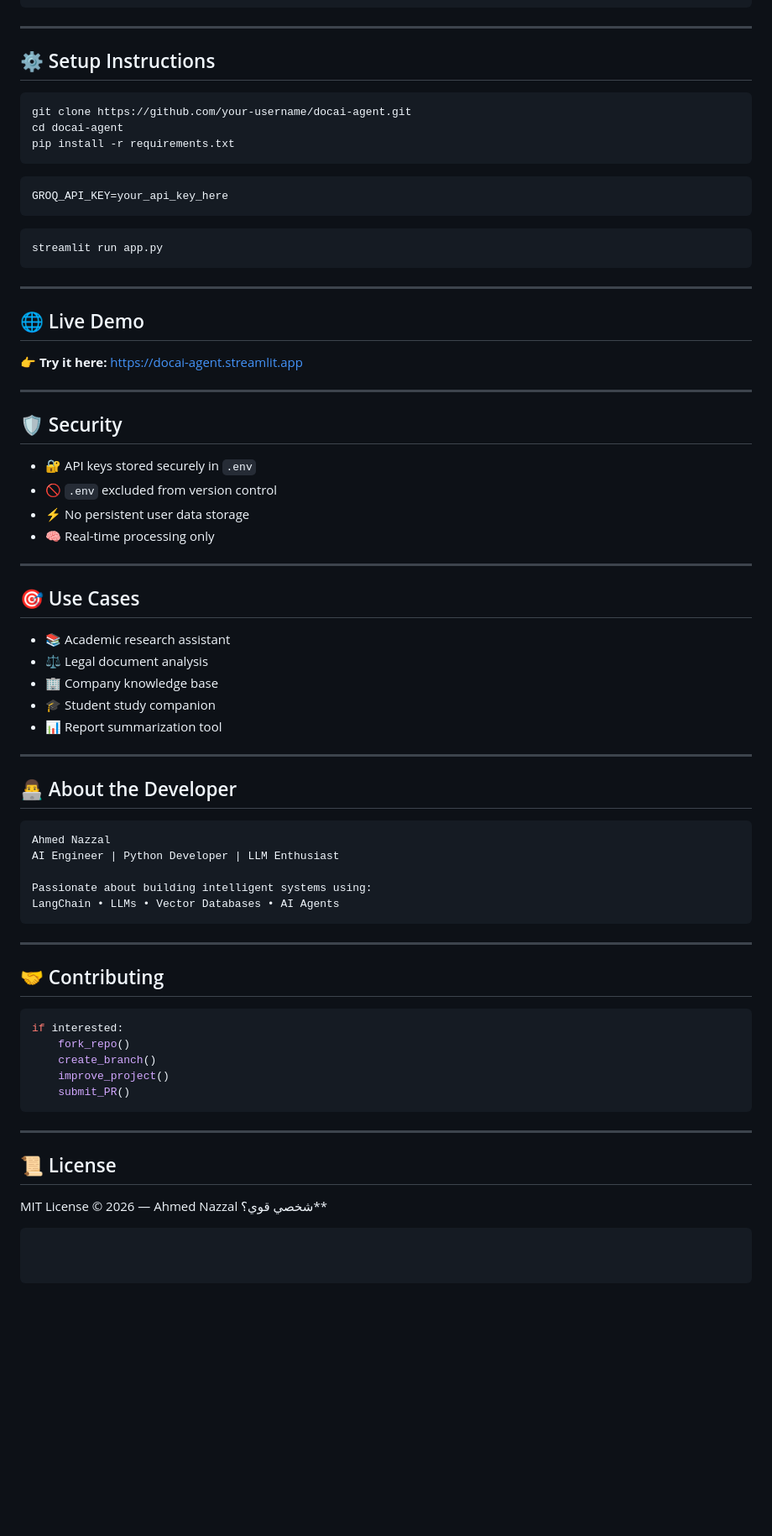
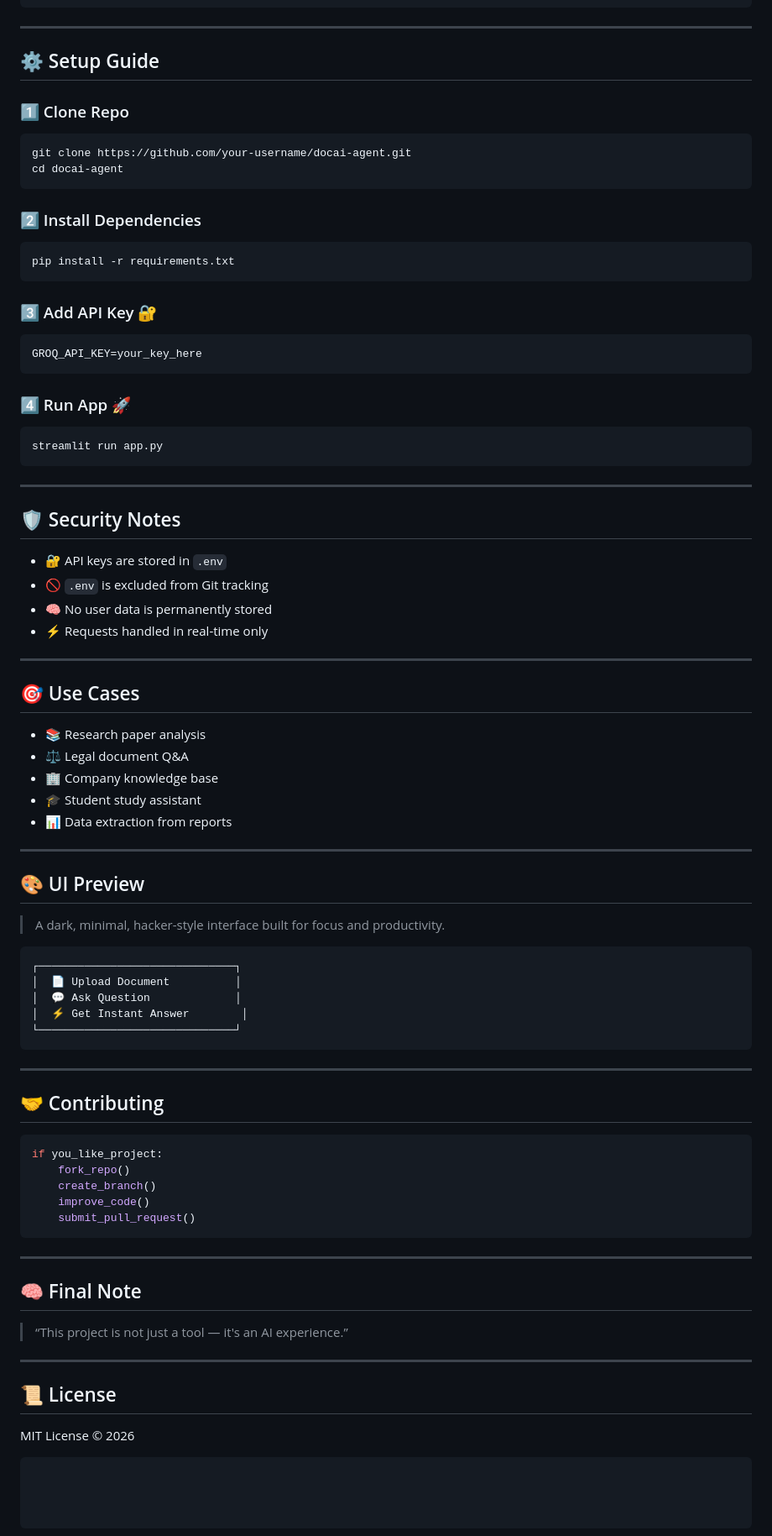
Before and after one commit to ahmadnazzal22/document_qa_agent, a Markdown page: README.md, the part around one of its changes. Shown at 84% size. Drawn GitHub-style; blank space fills up the shorter version.

````diff
--- a/README.md
+++ b/README.md
@@ -99,75 +94,88 @@ document-qa-agent/
 
 ---
 
-## ⚙️ Setup Instructions
+## ⚙️ Setup Guide
 
-```bash id="setup1"
+### 1️⃣ Clone Repo
+
+```bash
 git clone https://github.com/your-username/docai-agent.git
 cd docai-agent
+```
+
+### 2️⃣ Install Dependencies
+
+```bash
 pip install -r requirements.txt
 ```
 
-```env id="env1"
-GROQ_API_KEY=your_api_key_here
+### 3️⃣ Add API Key 🔐
+
+```env
+GROQ_API_KEY=your_key_here
 ```
 
-```bash id="run1"
+### 4️⃣ Run App 🚀
+
+```bash
 streamlit run app.py
 ```
 
 ---
 
-## 🌐 Live Demo
+## 🛡️ Security Notes
 
-👉 **Try it here:** [https://docai-agent.streamlit.app](https://docai-agent.streamlit.app)
-
----
-
-## 🛡️ Security
-
-* 🔐 API keys stored securely in `.env`
-* 🚫 `.env` excluded from version control
-* ⚡ No persistent user data storage
-* 🧠 Real-time processing only
+* 🔐 API keys are stored in `.env`
+* 🚫 `.env` is excluded from Git tracking
+* 🧠 No user data is permanently stored
+* ⚡ Requests handled in real-time only
 
 ---
 
 ## 🎯 Use Cases
 
-* 📚 Academic research assistant
-* ⚖️ Legal document analysis
+* 📚 Research paper analysis
+* ⚖️ Legal document Q&A
 * 🏢 Company knowledge base
-* 🎓 Student study companion
-* 📊 Report summarization tool
+* 🎓 Student study assistant
+* 📊 Data extraction from reports
 
 ---
 
-## 👨‍💻 About the Developer
+## 🎨 UI Preview
 
-```text id="dev"
-Ahmed Nazzal
-AI Engineer | Python Developer | LLM Enthusiast
+> A dark, minimal, hacker-style interface built for focus and productivity.
 
-Passionate about building intelligent systems using:
-LangChain • LLMs • Vector Databases • AI Agents
+```
+┌──────────────────────────────┐
+│  📄 Upload Document          │
+│  💬 Ask Question             │
+│  ⚡ Get Instant Answer        │
+└──────────────────────────────┘
 ```
 
 ---
 
 ## 🤝 Contributing
 
-```python id="contrib"
-if interested:
+```python
+if you_like_project:
     fork_repo()
     create_branch()
-    improve_project()
-    submit_PR()
+    improve_code()
+    submit_pull_request()
 ```
+
+---
+
+## 🧠 Final Note
+
+> “This project is not just a tool — it's an AI experience.”
 
 ---
 
 ## 📜 License
 
-MIT License © 2026 — Ahmed Nazzal
- شخصي قوي؟**
+MIT License © 2026
+
 ```
````
Also changed, not shown: other parts of README.md (+57 -62 lines).
